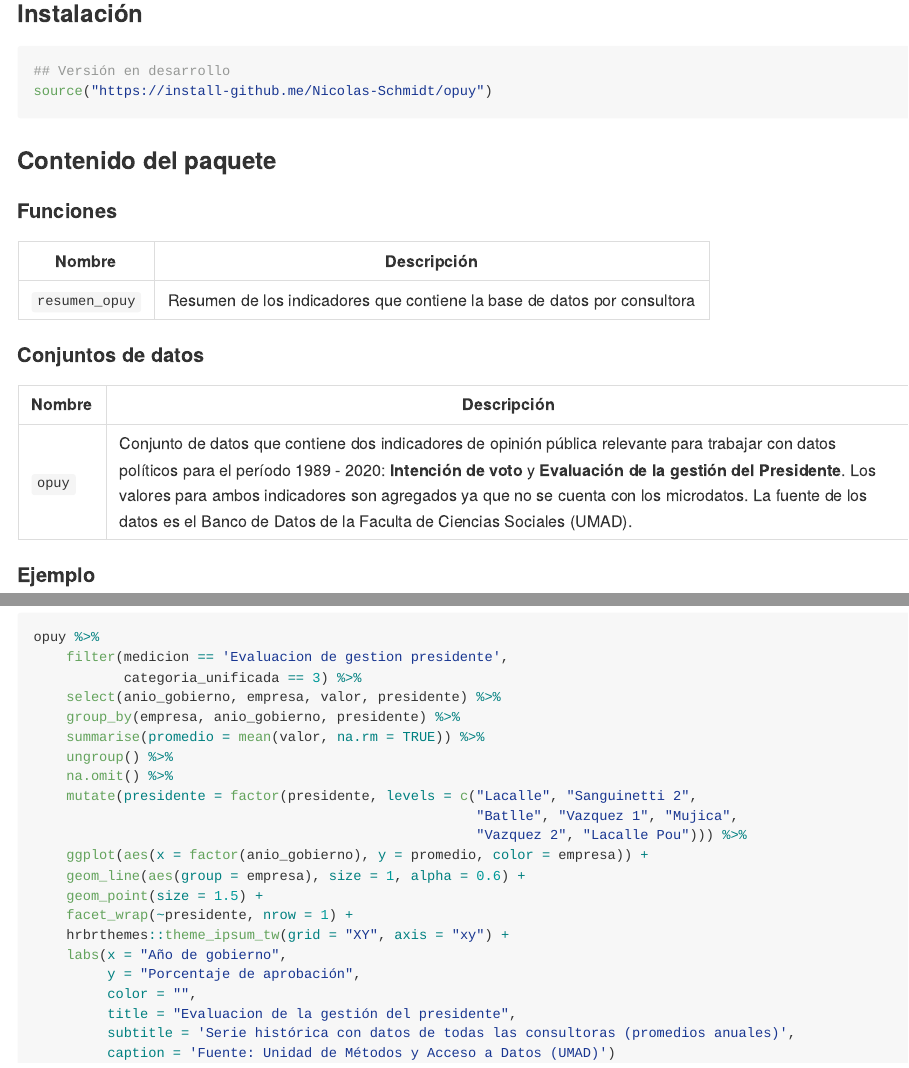
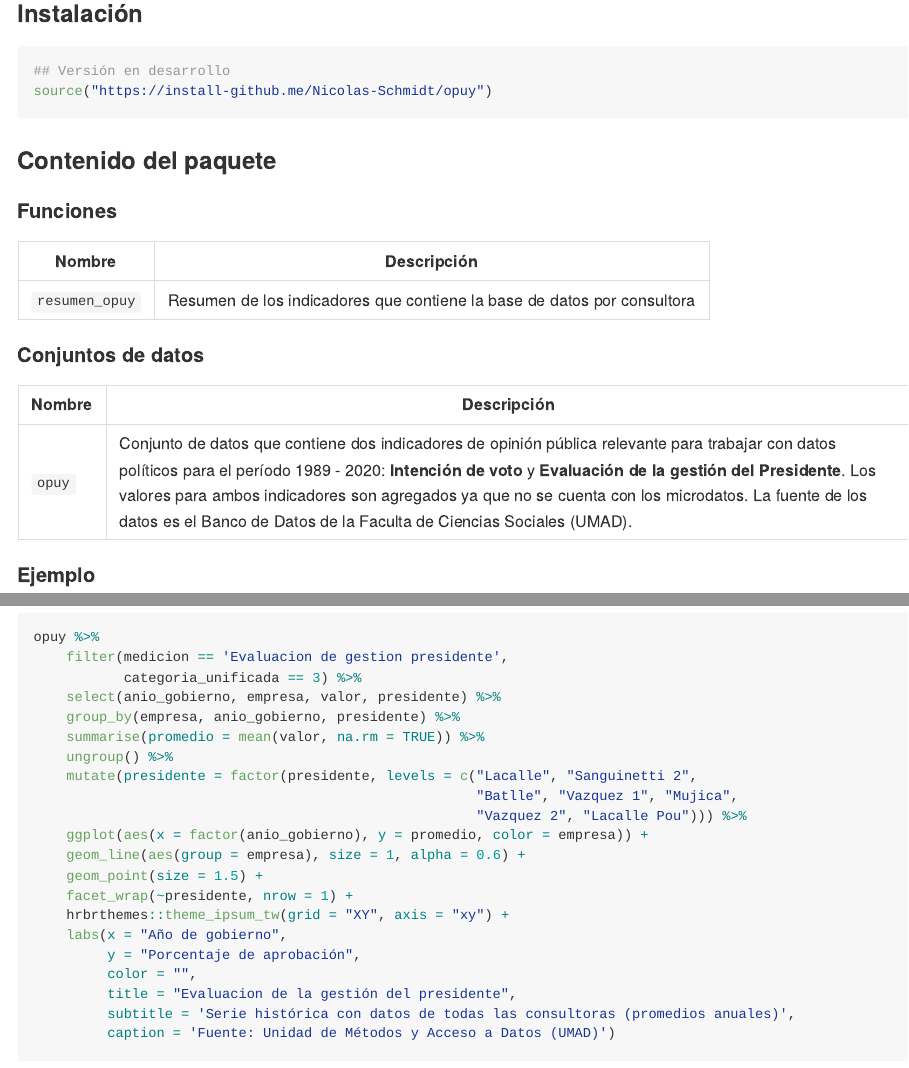
Before and after one commit to Nicolas-Schmidt/opuy, an R Markdown document (README.Rmd): the page in a window 1100 px wide, from 350 px down, and a second part further down, joined at a grey line. The pictures show the output file README.md that the author committed with the source, drawn offline in the style of GitHub; badge pictures from the web are left out.

Commit message:
-na.omit()

````diff
--- a/README.Rmd
+++ b/README.Rmd
@@ -152,7 +152,7 @@ knitr::kable(tab)
 
 #### Evaluación de la gestión del presidente
 
-```{r, fig.width=12, fig.height=5}
+```{r, fig.width=12, fig.height=5, message = FALSE}
 opuy %>%
     filter(medicion == 'Evaluacion de gestion presidente',
            categoria_unificada == 3) %>%
@@ -160,7 +160,6 @@ opuy %>%
     group_by(empresa, anio_gobierno, presidente) %>%
     summarise(promedio = mean(valor, na.rm = TRUE)) %>%
     ungroup() %>%
-    na.omit() %>%
     mutate(presidente = factor(presidente, levels = c("Lacalle", "Sanguinetti 2",
                                                       "Batlle", "Vazquez 1", "Mujica",
                                                       "Vazquez 2", "Lacalle Pou"))) %>%
````
Also changed, not shown: README.md, 1 other file.
